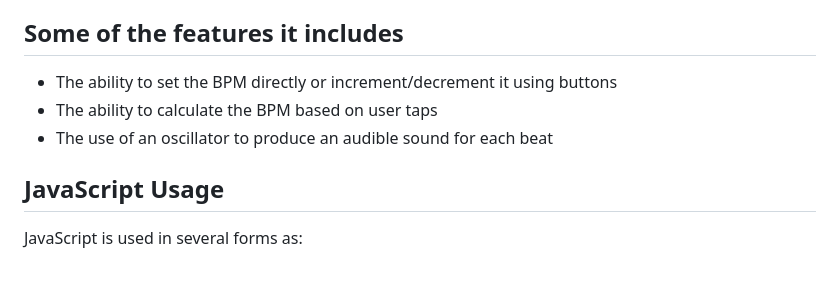
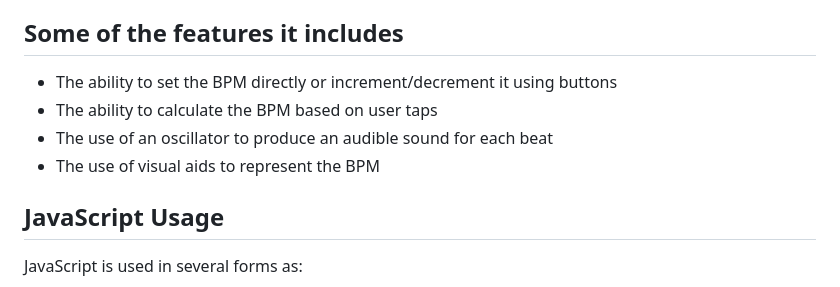
Before and after one commit to Retzilience/beep-beep-machine, a Markdown page: README.md, the part around the change. Rendered like a GitHub page.

```diff
--- a/README.md
+++ b/README.md
@@ -6,6 +6,7 @@
   <li>The ability to set the BPM directly or increment/decrement it using buttons</li>
   <li>The ability to calculate the BPM based on user taps</li>
   <li>The use of an oscillator to produce an audible sound for each beat</li>
+  <li>The use of visual aids to represent the BPM</li>
 </ul>
 <h2>JavaScript Usage</h2>
 <p>JavaScript is used in several forms as:</p>
```
